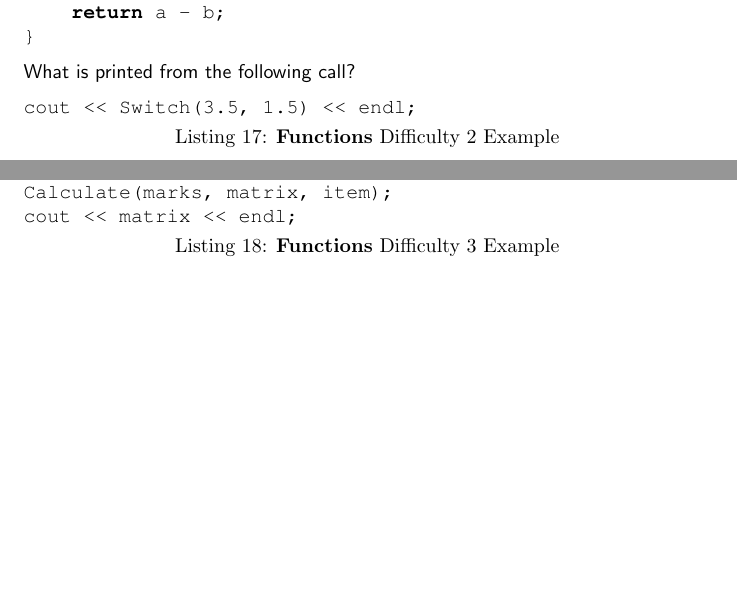
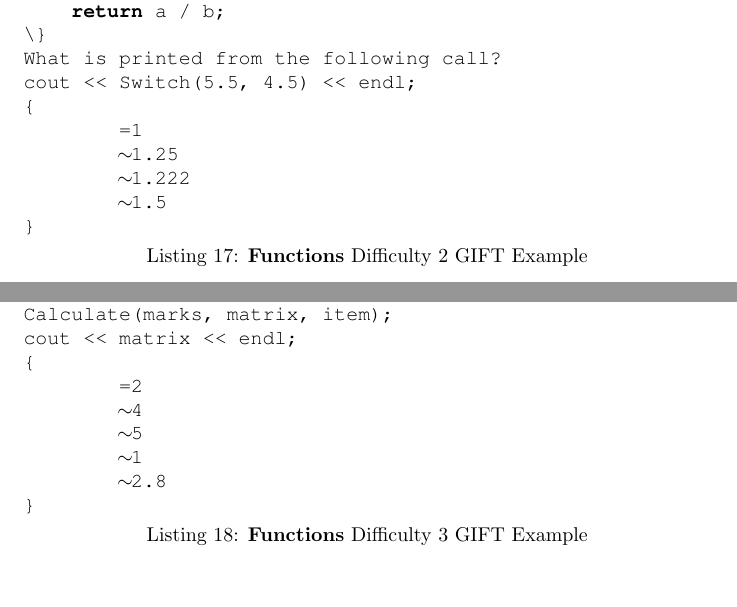
Before and after one commit to cartermyers/CS110-Autogenerator, a LaTeX document (paper_draft/paper_draft.tex): two parts of pages 23 and 24 of 26 before the commit and two parts of pages 24 and 25 of 26 after it, joined at a grey line, cut so that both start at the same text, the shorter picture padded with empty space. Compiled offline with pdfLaTeX.

Commit message:
Add distractor examples for Functions

```diff
--- a/paper_draft/paper_draft.tex
+++ b/paper_draft/paper_draft.tex
@@ -746 +746,2 @@ Because of the similar objective of the two difficulties, a format that resemble
 
+\begin{lstlisting}[caption={\textbf{Functions} Difficulty 2 GIFT Example}, label=lst-functions_2, float]
@@ -749,16 +748,16 @@ Because of the similar objective of the two difficulties, a format that resemble
 Given the following function definition:
-\end{VerbCM}
-\begin{lstlisting}
-float Switch(float a, int b)
+float Switch(int a, int b)
+\{
+    return a / b;
+\}
+What is printed from the following call?
+cout << Switch(5.5, 4.5) << endl;
 {
-    return a - b;
+	=1
+	~1.25
+	~1.222
+	~1.5
 }
-\end{lstlisting}
-\begin{VerbCM}
-What is printed from the following call?
-\end{VerbCM}
-\begin{lstlisting}[caption={\textbf{Functions} Difficulty 2 Example}, label=lst-functions_2]
-cout << Switch(3.5, 1.5) << endl;
 \end{lstlisting}
 
 
@@ -773,6 +772,6 @@ As for distractor methods, this question uses methods similar to the first diffi
 
 The last difficulty of \textbf{Functions} is the most difficult, not only due to content, but simply because of the amount of syntax contained within the prompt. Of course, students should be farily competent in reading code at this point in the course, but it would be preferable to use a simpiler, yet still relatively challenging, strategy to test this question.
 
-\begin{lstlisting}[caption={\textbf{Functions} Difficulty 3 Example}, label=lst-functions_3, float]
+\begin{lstlisting}[caption={\textbf{Functions} Difficulty 3 GIFT Example}, label=lst-functions_3, float]
 Given the following function definition:
 void Calculate(int& a, int& b, int c)
@@ -789,3 +789,9 @@ cout << matrix << endl;
+	=2
+	~4
+	~5
+	~1
+	~2.8
+}
 \end{lstlisting}
 
 
```
Also changed, not shown: paper_draft/draft_notes.txt (+1 -1 lines), paper_draft/paper_draft.pdf, paper_draft/paper_draft.tex (35 more changed lines).
